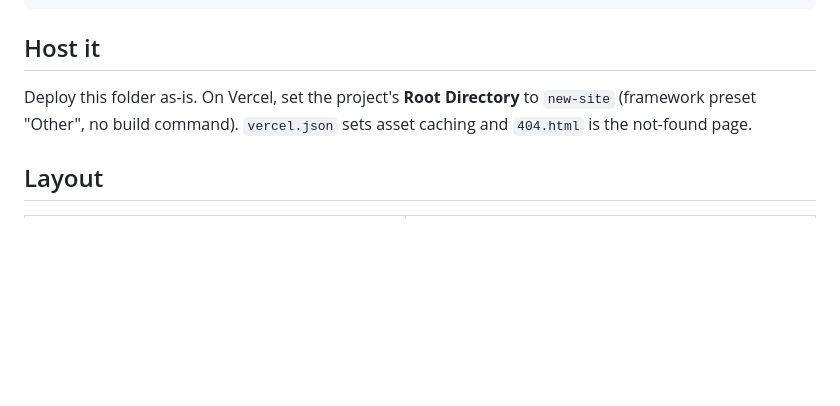
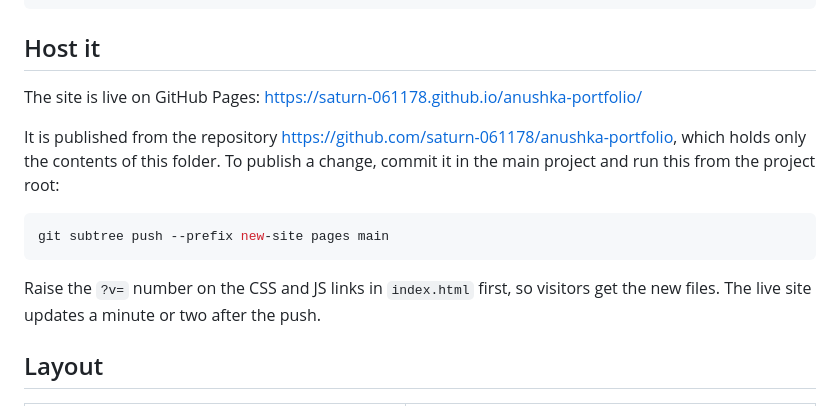
Before and after one commit to saturn-061178/anushka-portfolio, a Markdown page: README.md, the part around the change. GitHub-like rendering; blank space fills up the shorter version.

Commit message:
Document GitHub Pages hosting and how to publish changes
Co-Authored-By: Claude Opus 5.5 <noreply@anthropic.com>

````diff
--- a/README.md
+++ b/README.md
@@ -12,9 +12,17 @@ python -m http.server 4173 --directory new-site
 
 ## Host it
 
-Deploy this folder as-is. On Vercel, set the project's **Root Directory** to `new-site`
-(framework preset "Other", no build command). `vercel.json` sets asset caching and
-`404.html` is the not-found page.
+The site is live on GitHub Pages: <https://saturn-061178.github.io/anushka-portfolio/>
+
+It is published from the repository <https://github.com/saturn-061178/anushka-portfolio>, which holds only the
+contents of this folder. To publish a change, commit it in the main project and run this from the project root:
+
+```bash
+git subtree push --prefix new-site pages main
+```
+
+Raise the `?v=` number on the CSS and JS links in `index.html` first, so visitors get the new files.
+The live site updates a minute or two after the push.
 
 ## Layout
 
````
